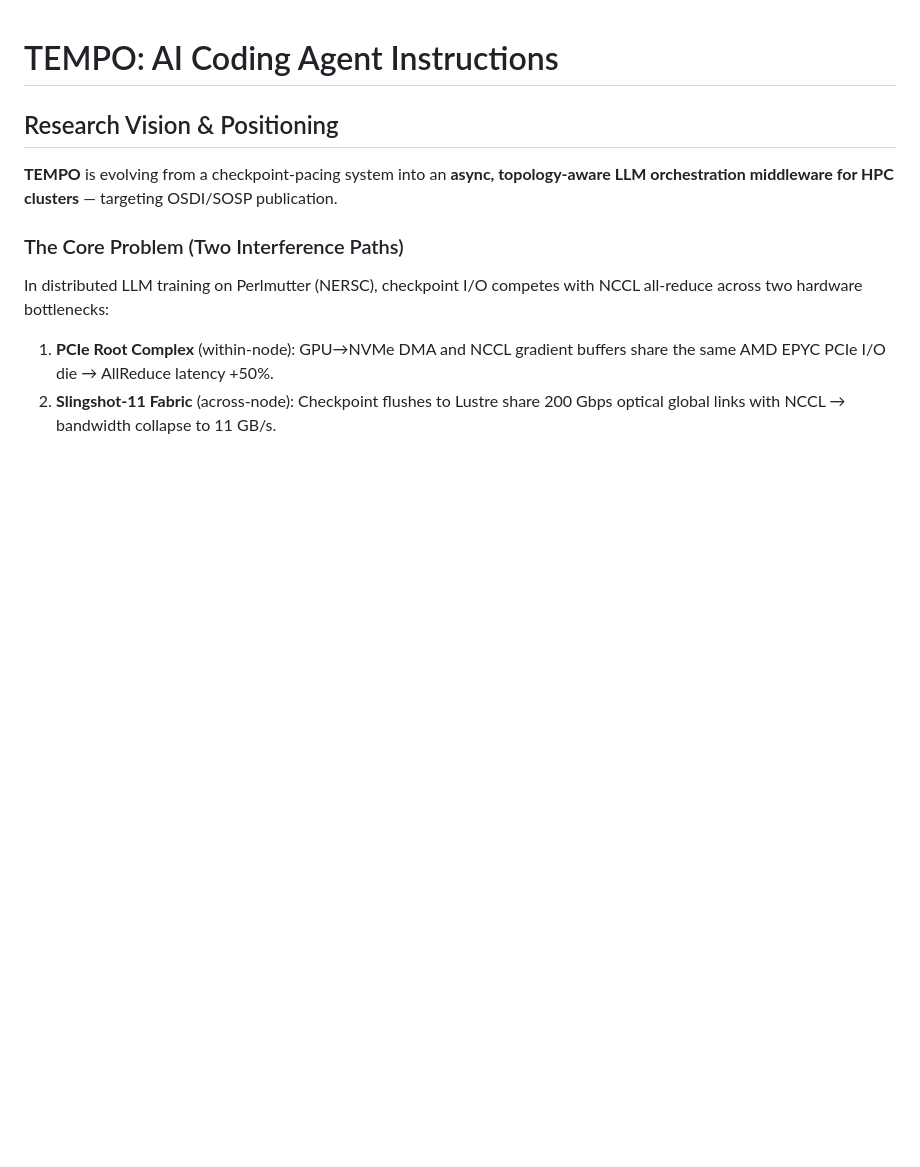
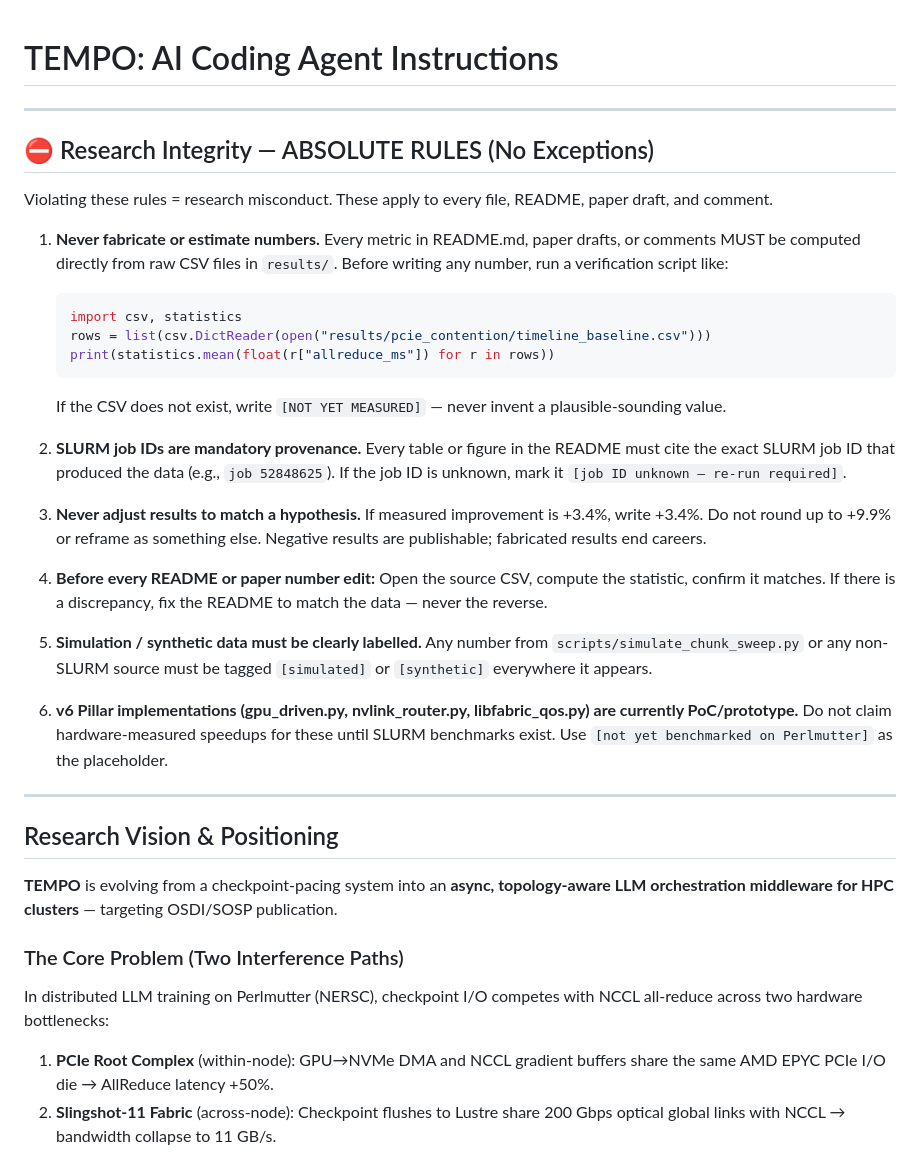
Before and after one commit to sunggonkim/Working_TEMPO, a Markdown page: .github/copilot-instructions.md, the part around one of its changes. Drawn GitHub-style; blank space fills up the shorter version.

````diff
--- a/.github/copilot-instructions.md
+++ b/.github/copilot-instructions.md
@@ -1,4 +1,30 @@
 # TEMPO: AI Coding Agent Instructions
+
+---
+
+## ⛔ Research Integrity — ABSOLUTE RULES (No Exceptions)
+
+Violating these rules = research misconduct. These apply to every file, README, paper draft, and comment.
+
+1. **Never fabricate or estimate numbers.** Every metric in README.md, paper drafts, or comments MUST be computed directly from raw CSV files in `results/`. Before writing any number, run a verification script like:
+   ```python
+   import csv, statistics
+   rows = list(csv.DictReader(open("results/pcie_contention/timeline_baseline.csv")))
+   print(statistics.mean(float(r["allreduce_ms"]) for r in rows))
+   ```
+   If the CSV does not exist, write `[NOT YET MEASURED]` — never invent a plausible-sounding value.
+
+2. **SLURM job IDs are mandatory provenance.** Every table or figure in the README must cite the exact SLURM job ID that produced the data (e.g., `job 52848625`). If the job ID is unknown, mark it `[job ID unknown — re-run required]`.
+
+3. **Never adjust results to match a hypothesis.** If measured improvement is +3.4%, write +3.4%. Do not round up to +9.9% or reframe as something else. Negative results are publishable; fabricated results end careers.
+
+4. **Before every README or paper number edit:** Open the source CSV, compute the statistic, confirm it matches. If there is a discrepancy, fix the README to match the data — never the reverse.
+
+5. **Simulation / synthetic data must be clearly labelled.** Any number from `scripts/simulate_chunk_sweep.py` or any non-SLURM source must be tagged `[simulated]` or `[synthetic]` everywhere it appears.
+
+6. **v6 Pillar implementations (gpu_driven.py, nvlink_router.py, libfabric_qos.py) are currently PoC/prototype.** Do not claim hardware-measured speedups for these until SLURM benchmarks exist. Use `[not yet benchmarked on Perlmutter]` as the placeholder.
+
+---
 
 ## Research Vision & Positioning
 
````
Also changed, not shown: other parts of .github/copilot-instructions.md (+43 -28 lines).
